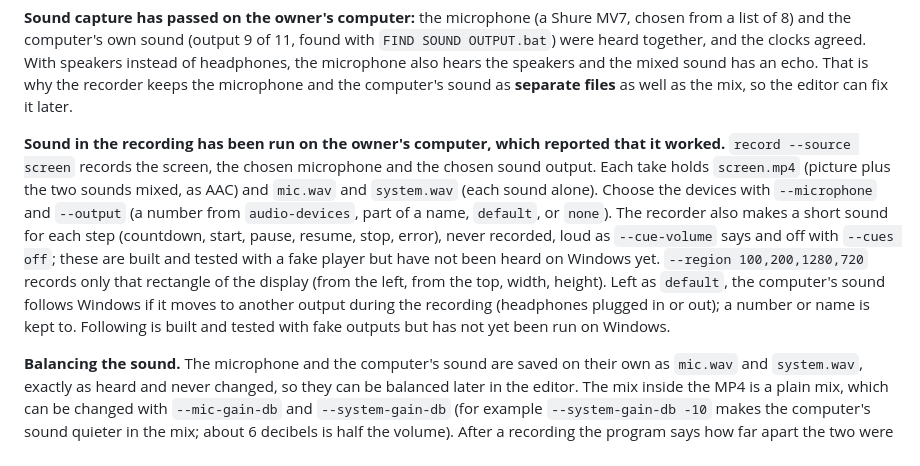
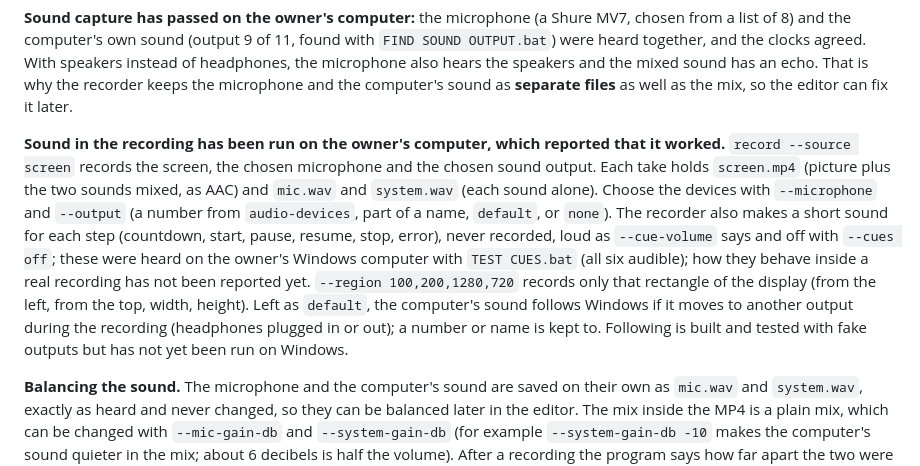
Before and after one commit to jasonswrench-beep/claude-test, a Markdown page: capture/README.md, the part around the change. Drawn GitHub-style.

Commit message:
Record that the owner heard all six cue sounds on Windows
Co-Authored-By: Claude Sonnet 5.5 <noreply@anthropic.com>
Claude-Session: https://claude.ai/code/session_012tcHuEfCMH3FT4Qt3GK5tM

```diff
--- a/capture/README.md
+++ b/capture/README.md
@@ -39,7 +39,7 @@ The first Windows-only piece is in `crates/openstage-capture-windows`. It finds
 
 **Sound capture has passed on the owner's computer:** the microphone (a Shure MV7, chosen from a list of 8) and the computer's own sound (output 9 of 11, found with `FIND SOUND OUTPUT.bat`) were heard together, and the clocks agreed. With speakers instead of headphones, the microphone also hears the speakers and the mixed sound has an echo. That is why the recorder keeps the microphone and the computer's sound as **separate files** as well as the mix, so the editor can fix it later.
 
-**Sound in the recording has been run on the owner's computer, which reported that it worked.** `record --source screen` records the screen, the chosen microphone and the chosen sound output. Each take holds `screen.mp4` (picture plus the two sounds mixed, as AAC) and `mic.wav` and `system.wav` (each sound alone). Choose the devices with `--microphone` and `--output` (a number from `audio-devices`, part of a name, `default`, or `none`). The recorder also makes a short sound for each step (countdown, start, pause, resume, stop, error), never recorded, loud as `--cue-volume` says and off with `--cues off`; these are built and tested with a fake player but have not been heard on Windows yet. `--region 100,200,1280,720` records only that rectangle of the display (from the left, from the top, width, height). Left as `default`, the computer's sound follows Windows if it moves to another output during the recording (headphones plugged in or out); a number or name is kept to. Following is built and tested with fake outputs but has not yet been run on Windows.
+**Sound in the recording has been run on the owner's computer, which reported that it worked.** `record --source screen` records the screen, the chosen microphone and the chosen sound output. Each take holds `screen.mp4` (picture plus the two sounds mixed, as AAC) and `mic.wav` and `system.wav` (each sound alone). Choose the devices with `--microphone` and `--output` (a number from `audio-devices`, part of a name, `default`, or `none`). The recorder also makes a short sound for each step (countdown, start, pause, resume, stop, error), never recorded, loud as `--cue-volume` says and off with `--cues off`; these were heard on the owner's Windows computer with `TEST CUES.bat` (all six audible); how they behave inside a real recording has not been reported yet. `--region 100,200,1280,720` records only that rectangle of the display (from the left, from the top, width, height). Left as `default`, the computer's sound follows Windows if it moves to another output during the recording (headphones plugged in or out); a number or name is kept to. Following is built and tested with fake outputs but has not yet been run on Windows.
 
 **Balancing the sound.** The microphone and the computer's sound are saved on their own as `mic.wav` and `system.wav`, exactly as heard and never changed, so they can be balanced later in the editor. The mix inside the MP4 is a plain mix, which can be changed with `--mic-gain-db` and `--system-gain-db` (for example `--system-gain-db -10` makes the computer's sound quieter in the mix; about 6 decibels is half the volume). After a recording the program says how far apart the two were in loudness and what to try. Windows' own MP4 writer holds only one sound stream, which is why the separate tracks are WAV files and not extra tracks inside the MP4. `TEST RECORD SCREEN.bat` tries it.
 
```
Also changed, not shown: docs/roadmap.md (+1 -1 lines).
